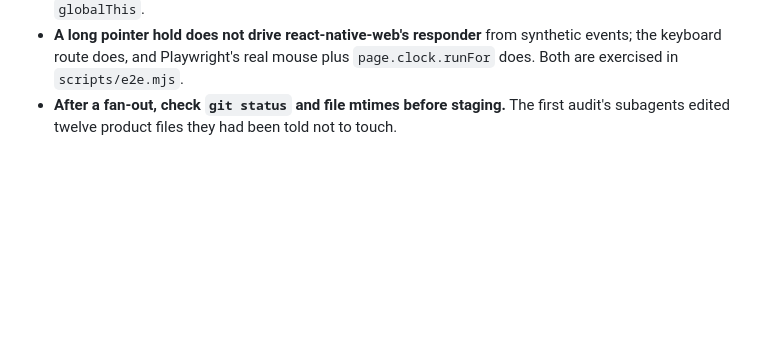
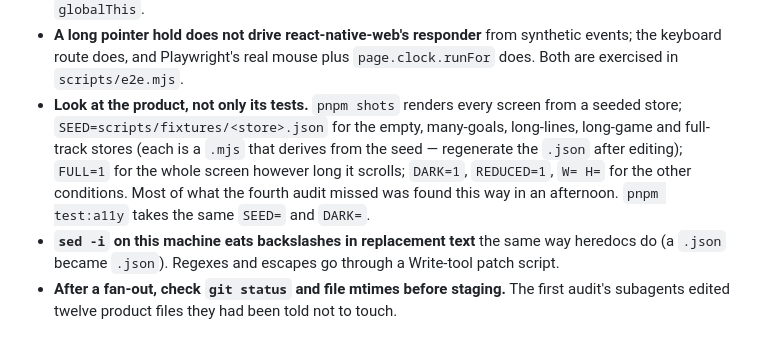
Before and after one commit to tiltedneedle/Motivational_App, a Markdown page: PROGRESS.md, the part around the change. Drawn GitHub-style; blank space fills up the shorter version.

Commit message:
PROGRESS: how to look at the product, and one more machine trap
Co-Authored-By: Claude Opus 5 <noreply@anthropic.com>

```diff
--- a/PROGRESS.md
+++ b/PROGRESS.md
@@ -1162,6 +1162,8 @@ Worth keeping on the next resume, because each cost an hour to learn:
 - **A long pointer hold does not drive react-native-web's responder** from
   synthetic events; the keyboard route does, and Playwright's real mouse plus
   `page.clock.runFor` does. Both are exercised in `scripts/e2e.mjs`.
+- **Look at the product, not only its tests.** `pnpm shots` renders every screen from a seeded store; `SEED=scripts/fixtures/<store>.json` for the empty, many-goals, long-lines, long-game and full-track stores (each is a `.mjs` that derives from the seed — regenerate the `.json` after editing); `FULL=1` for the whole screen however long it scrolls; `DARK=1`, `REDUCED=1`, `W= H=` for the other conditions. Most of what the fourth audit missed was found this way in an afternoon. `pnpm test:a11y` takes the same `SEED=` and `DARK=`.
+- **`sed -i` on this machine eats backslashes in replacement text** the same way heredocs do (a `.json` became `.json`). Regexes and escapes go through a Write-tool patch script.
 - **After a fan-out, check `git status` and file mtimes before staging.** The
   first audit's subagents edited twelve product files they had been told not to
   touch.
```
